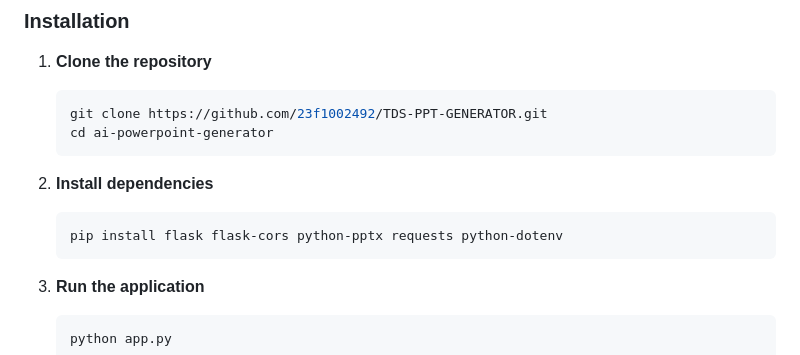
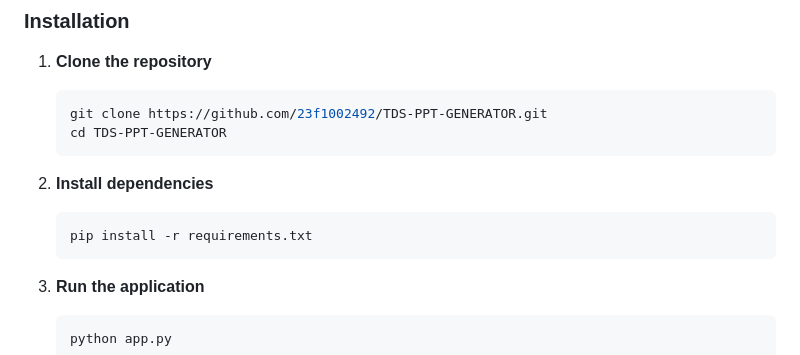
Before and after one commit to 23f1002492/TDS-PPT-GENERATOR, a Markdown page: README.md, the part around the change. Rendered like a GitHub page.

````diff
--- a/README.md
+++ b/README.md
@@ -35,12 +35,12 @@
 1. **Clone the repository**
    ```bash
    git clone https://github.com/23f1002492/TDS-PPT-GENERATOR.git
-   cd ai-powerpoint-generator
+   cd TDS-PPT-GENERATOR
    ```
 
 2. **Install dependencies**
    ```bash
-   pip install flask flask-cors python-pptx requests python-dotenv
+   pip install -r requirements.txt
    ```
 
 3. **Run the application**
````
